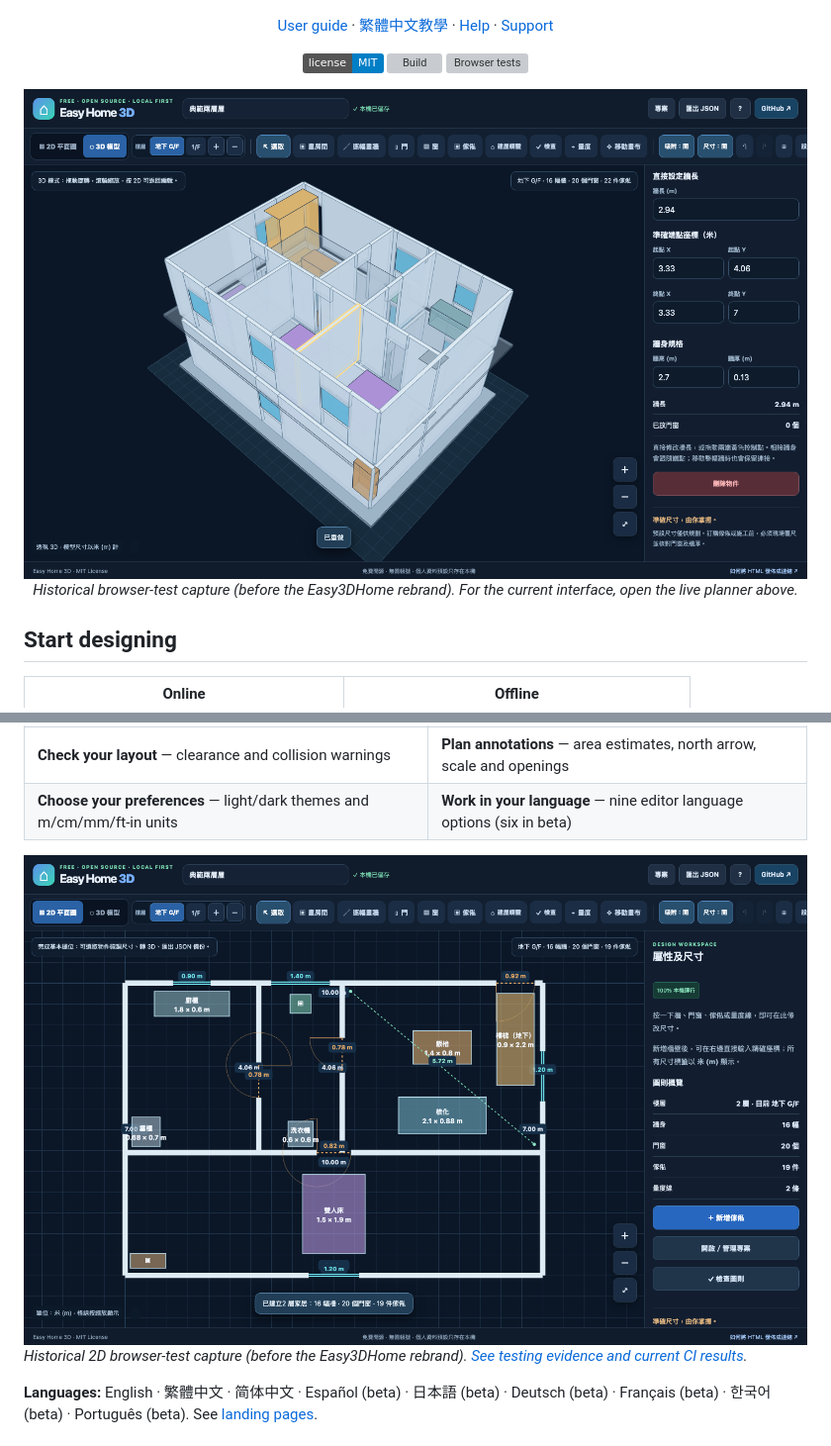
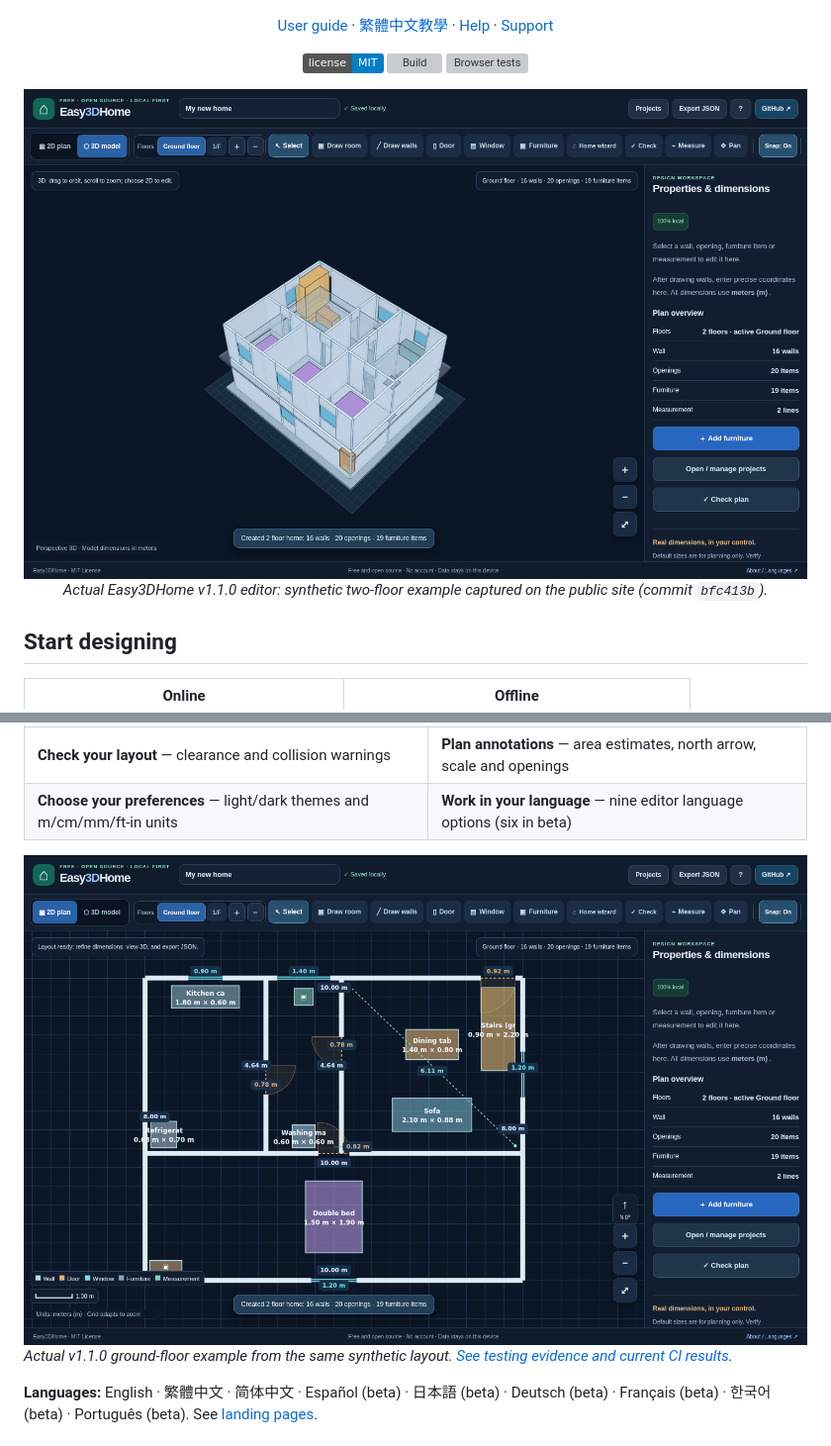
Before and after one commit to loktoto/Easy-home-3d-model, a Markdown page: README.md, 2 parts joined by grey strips. Shown at 99% size. Drawn GitHub-style; pictures changed too: evidence/v1.1.0-ground-floor-2d.png (added), evidence/v1.1.0-two-floor-3d.png (added); badges without logos; grey boxes are pictures that could not be loaded.

Commit message:
docs: replace legacy README screenshots with actual branded v1.1.0 browser captures (#73 #66)

```diff
--- a/README.md
+++ b/README.md
@@ -15,9 +15,9 @@ A free, open-source home planner for everyone.
 [![Build](https://github.com/loktoto/Easy3DHomeModel/actions/workflows/site.yml/badge.svg)](https://github.com/loktoto/Easy3DHomeModel/actions/workflows/site.yml)
 [![Browser tests](https://github.com/loktoto/Easy3DHomeModel/actions/workflows/e2e.yml/badge.svg)](https://github.com/loktoto/Easy3DHomeModel/actions/workflows/e2e.yml)
 
-<img src="evidence/07-two-floor-3d.png" alt="Actual 3D editor showing a two-floor home" width="900">
+<img src="evidence/v1.1.0-two-floor-3d.png" alt="Actual 3D editor showing a two-floor home" width="900">
 
-*Historical browser-test capture (before the Easy3DHome rebrand). For the current interface, open the live planner above.*
+*Actual Easy3DHome v1.1.0 editor: synthetic two-floor example captured on the public site (commit `bfc413b`).*
 
 </div>
 
@@ -43,9 +43,9 @@ The [public release](https://github.com/loktoto/Easy3DHomeModel/releases/latest)
 | **Check your layout** — clearance and collision warnings | **Plan annotations** — area estimates, north arrow, scale and openings |
 | **Choose your preferences** — light/dark themes and m/cm/mm/ft-in units | **Work in your language** — nine editor language options (six in beta) |
 
-<img src="evidence/03-ground-floor-2d.png" alt="Actual dimensioned 2D floor plan with furniture" width="900">
+<img src="evidence/v1.1.0-ground-floor-2d.png" alt="Actual dimensioned 2D floor plan with furniture" width="900">
 
-*Historical 2D browser-test capture (before the Easy3DHome rebrand). [See testing evidence and current CI results](docs/TESTING.md).*
+*Actual v1.1.0 ground-floor example from the same synthetic layout. [See testing evidence and current CI results](docs/TESTING.md).*
 
 **Languages:** English · 繁體中文 · 简体中文 · Español (beta) · 日本語 (beta) · Deutsch (beta) · Français (beta) · 한국어 (beta) · Português (beta). See [landing pages](welcome/README.md).
 
```
